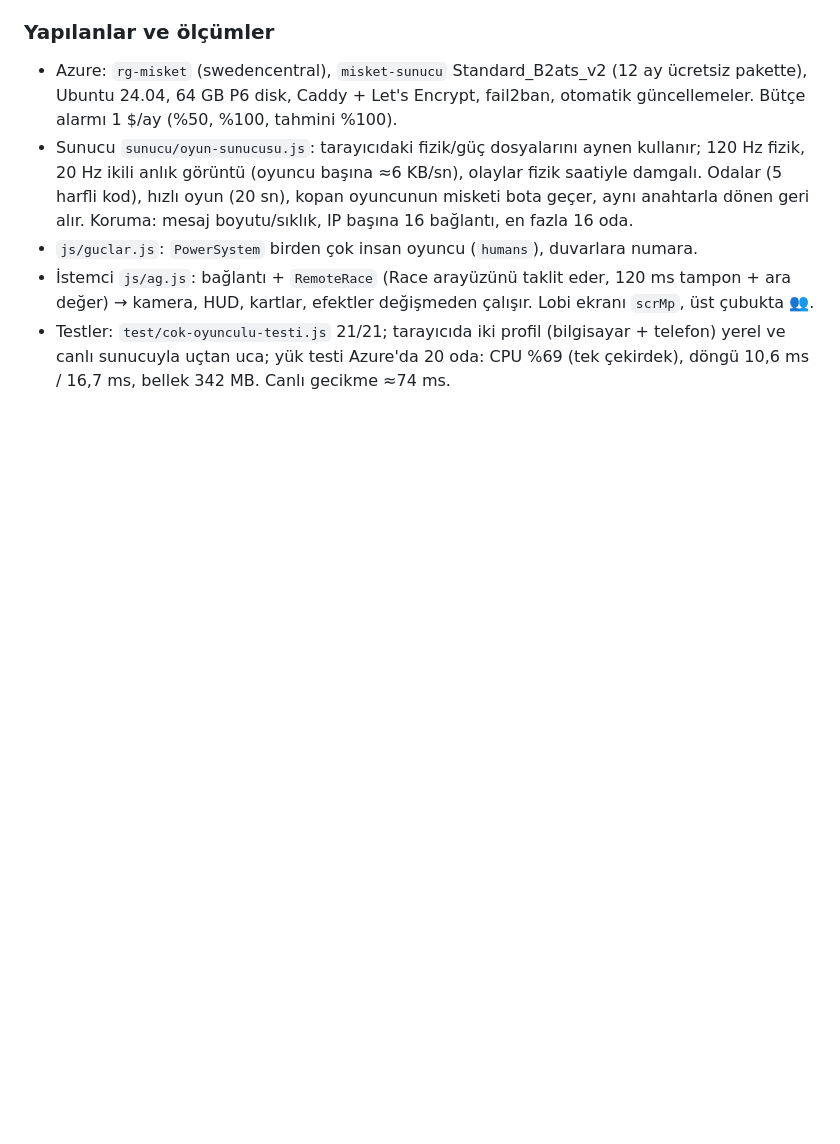
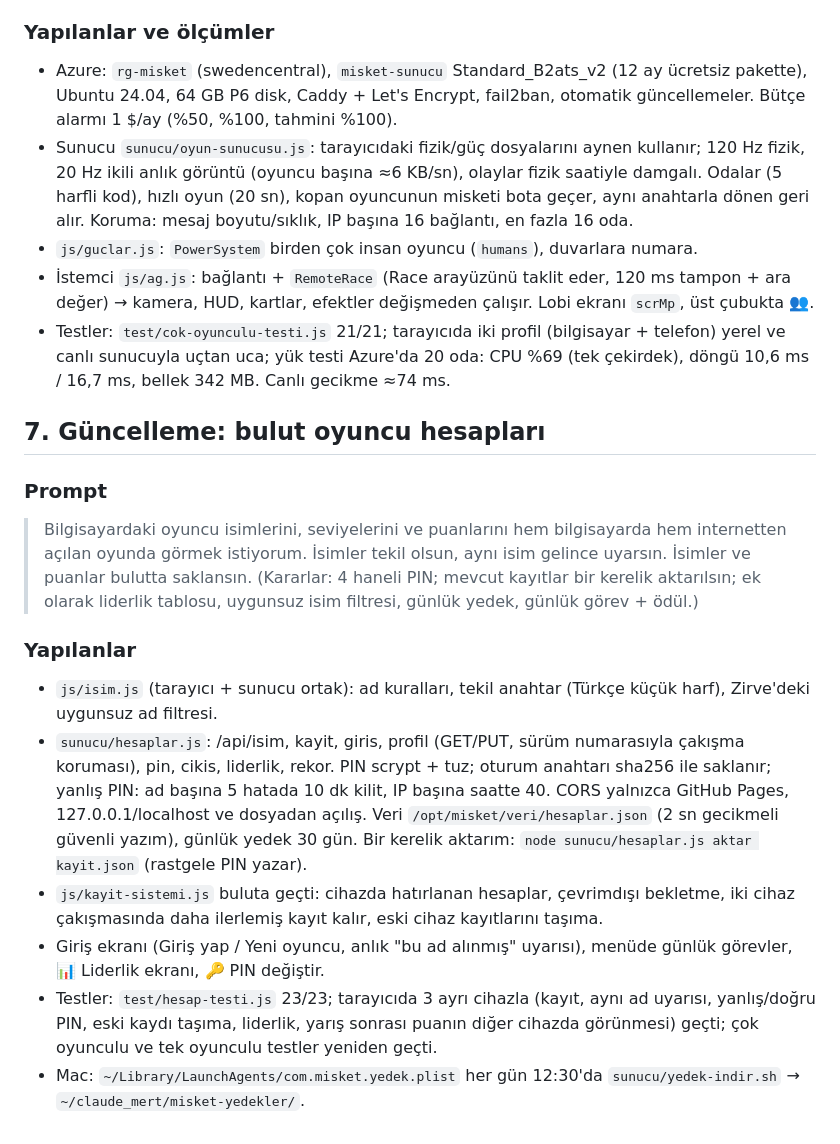
Before and after one commit to ysf-creator1/misket-yarisi, a Markdown page: PROMPT.md, the part around the change. Rendered like a GitHub page; blank space fills up the shorter version.

```diff
--- a/PROMPT.md
+++ b/PROMPT.md
@@ -145,3 +145,16 @@ Denge ölçümü: `node test/guc-testi.js 1 40` (oyuncu her turda aynı gücü s
 - `js/guclar.js`: `PowerSystem` birden çok insan oyuncu (`humans`), duvarlara numara.
 - İstemci `js/ag.js`: bağlantı + `RemoteRace` (Race arayüzünü taklit eder, 120 ms tampon + ara değer) → kamera, HUD, kartlar, efektler değişmeden çalışır. Lobi ekranı `scrMp`, üst çubukta 👥.
 - Testler: `test/cok-oyunculu-testi.js` 21/21; tarayıcıda iki profil (bilgisayar + telefon) yerel ve canlı sunucuyla uçtan uca; yük testi Azure'da 20 oda: CPU %69 (tek çekirdek), döngü 10,6 ms / 16,7 ms, bellek 342 MB. Canlı gecikme ≈74 ms.
+
+## 7. Güncelleme: bulut oyuncu hesapları
+
+### Prompt
+> Bilgisayardaki oyuncu isimlerini, seviyelerini ve puanlarını hem bilgisayarda hem internetten açılan oyunda görmek istiyorum. İsimler tekil olsun, aynı isim gelince uyarsın. İsimler ve puanlar bulutta saklansın. (Kararlar: 4 haneli PIN; mevcut kayıtlar bir kerelik aktarılsın; ek olarak liderlik tablosu, uygunsuz isim filtresi, günlük yedek, günlük görev + ödül.)
+
+### Yapılanlar
+- `js/isim.js` (tarayıcı + sunucu ortak): ad kuralları, tekil anahtar (Türkçe küçük harf), Zirve'deki uygunsuz ad filtresi.
+- `sunucu/hesaplar.js`: /api/isim, kayit, giris, profil (GET/PUT, sürüm numarasıyla çakışma koruması), pin, cikis, liderlik, rekor. PIN scrypt + tuz; oturum anahtarı sha256 ile saklanır; yanlış PIN: ad başına 5 hatada 10 dk kilit, IP başına saatte 40. CORS yalnızca GitHub Pages, 127.0.0.1/localhost ve dosyadan açılış. Veri `/opt/misket/veri/hesaplar.json` (2 sn gecikmeli güvenli yazım), günlük yedek 30 gün. Bir kerelik aktarım: `node sunucu/hesaplar.js aktar kayit.json` (rastgele PIN yazar).
+- `js/kayit-sistemi.js` buluta geçti: cihazda hatırlanan hesaplar, çevrimdışı bekletme, iki cihaz çakışmasında daha ilerlemiş kayıt kalır, eski cihaz kayıtlarını taşıma.
+- Giriş ekranı (Giriş yap / Yeni oyuncu, anlık "bu ad alınmış" uyarısı), menüde günlük görevler, 📊 Liderlik ekranı, 🔑 PIN değiştir.
+- Testler: `test/hesap-testi.js` 23/23; tarayıcıda 3 ayrı cihazla (kayıt, aynı ad uyarısı, yanlış/doğru PIN, eski kaydı taşıma, liderlik, yarış sonrası puanın diğer cihazda görünmesi) geçti; çok oyunculu ve tek oyunculu testler yeniden geçti.
+- Mac: `~/Library/LaunchAgents/com.misket.yedek.plist` her gün 12:30'da `sunucu/yedek-indir.sh` → `~/claude_mert/misket-yedekler/`.
```
Also changed, not shown: README.md (+7 -0 lines).
